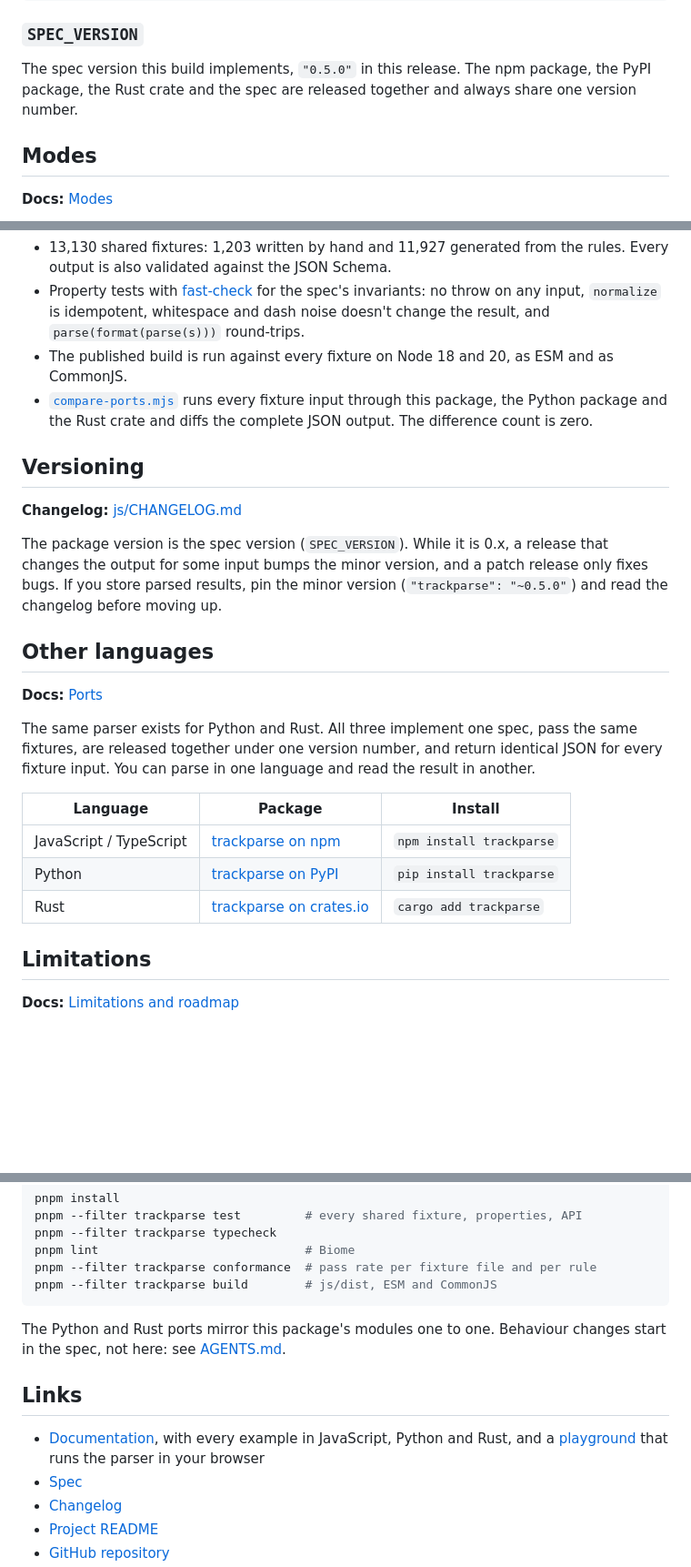
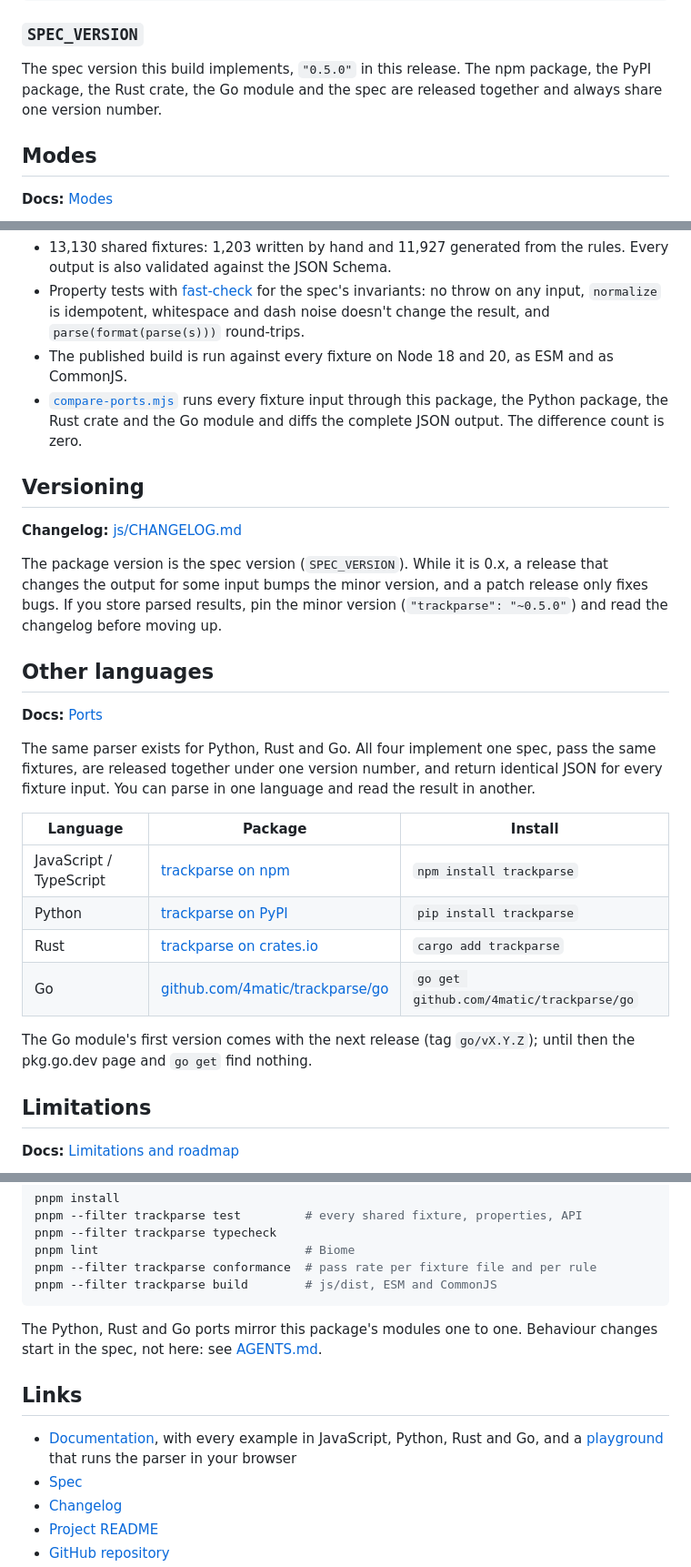
Before and after one commit to 4matic/trackparse, a Markdown page: js/README.md, 3 parts joined by grey strips. Shown at 91% size. Drawn GitHub-style; blank space fills up the shorter version.

Commit message:
docs(js): list the Go module among the other languages

````diff
--- a/js/README.md
+++ b/js/README.md
@@ -326,7 +326,8 @@ r.junk;                       // [ { raw: 'Full Album', kind: 'other' } ]
 ### `SPEC_VERSION`
 
 The spec version this build implements, `"0.5.0"` in this release. The npm package, the PyPI
-package, the Rust crate and the spec are released together and always share one version number.
+package, the Rust crate, the Go module and the spec are released together and always share one
+version number.
 
 ## Modes
 
@@ -550,8 +551,8 @@ catches a misspelt name.
   result, and `parse(format(parse(s)))` round-trips.
 - The published build is run against every fixture on Node 18 and 20, as ESM and as CommonJS.
 - [`compare-ports.mjs`](https://github.com/4matic/trackparse/blob/main/scripts/compare-ports.mjs)
-  runs every fixture input through this package, the Python package and the Rust crate and diffs
-  the complete JSON output. The difference count is zero.
+  runs every fixture input through this package, the Python package, the Rust crate and the Go
+  module and diffs the complete JSON output. The difference count is zero.
 
 ## Versioning
 
@@ -566,15 +567,19 @@ before moving up.
 
 **Docs:** [Ports](https://4matic.github.io/trackparse/project/ports/)
 
-The same parser exists for Python and Rust. All three implement one spec, pass the same fixtures,
-are released together under one version number, and return identical JSON for every fixture input.
-You can parse in one language and read the result in another.
+The same parser exists for Python, Rust and Go. All four implement one spec, pass the same
+fixtures, are released together under one version number, and return identical JSON for every
+fixture input. You can parse in one language and read the result in another.
 
 | Language | Package | Install |
 |---|---|---|
 | JavaScript / TypeScript | [trackparse on npm](https://www.npmjs.com/package/trackparse) | `npm install trackparse` |
 | Python | [trackparse on PyPI](https://pypi.org/project/trackparse/) | `pip install trackparse` |
 | Rust | [trackparse on crates.io](https://crates.io/crates/trackparse) | `cargo add trackparse` |
+| Go | [github.com/4matic/trackparse/go](https://pkg.go.dev/github.com/4matic/trackparse/go) | `go get github.com/4matic/trackparse/go` |
+
+The Go module's first version comes with the next release (tag `go/vX.Y.Z`); until then the
+pkg.go.dev page and `go get` find nothing.
 
 ## Limitations
 
@@ -600,13 +605,13 @@ pnpm --filter trackparse conformance  # pass rate per fixture file and per rule
 pnpm --filter trackparse build        # js/dist, ESM and CommonJS
 ```
 
-The Python and Rust ports mirror this package's modules one to one. Behaviour changes start in the
+The Python, Rust and Go ports mirror this package's modules one to one. Behaviour changes start in the
 spec, not here: see [AGENTS.md](https://github.com/4matic/trackparse/blob/main/AGENTS.md).
 
 ## Links
 
-- [Documentation](https://4matic.github.io/trackparse/), with every example in JavaScript, Python
-  and Rust, and a [playground](https://4matic.github.io/trackparse/playground/) that runs the
+- [Documentation](https://4matic.github.io/trackparse/), with every example in JavaScript, Python,
+  Rust and Go, and a [playground](https://4matic.github.io/trackparse/playground/) that runs the
   parser in your browser
 - [Spec](https://github.com/4matic/trackparse/blob/main/spec/SPEC.md)
 - [Changelog](https://github.com/4matic/trackparse/blob/main/js/CHANGELOG.md)
````
Also changed, not shown: other parts of js/README.md (+2 -2 lines).
